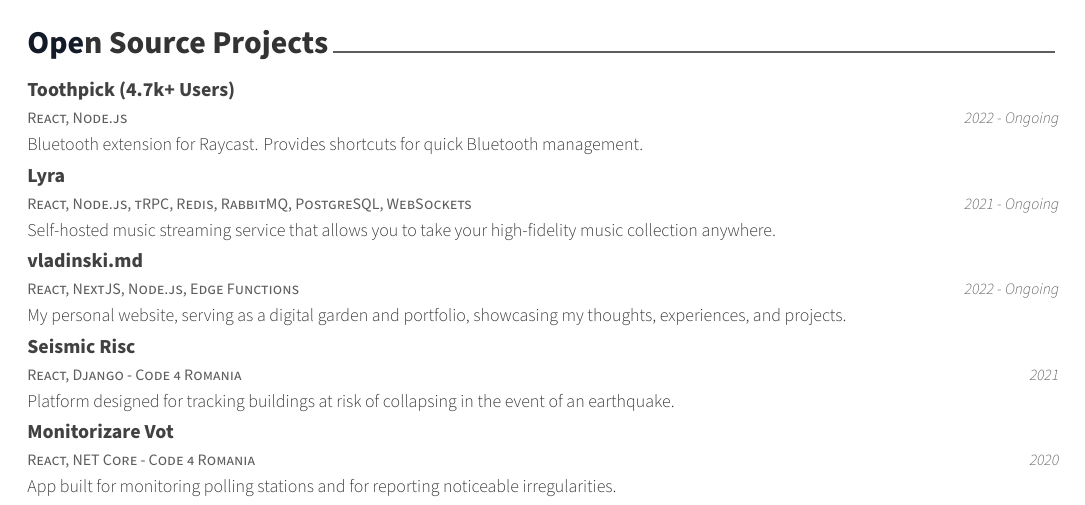
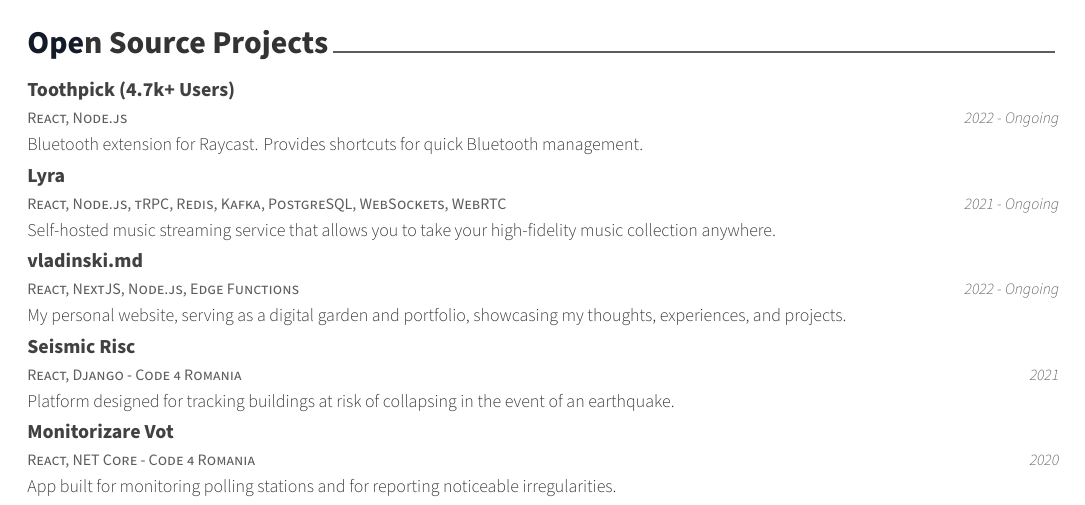
Before and after one commit to VladCuciureanu/CurriculumVitae, a LaTeX CV (cv.tex, which reads content/projects.tex): part of the page, cut so that both start at the same text. Compiled offline with XeLaTeX.

Commit message:
📝 Updated Lyra tech stack

```diff
--- a/content/projects.tex
+++ b/content/projects.tex
@@ -14,7 +14,7 @@
   }
 
   \cventry
-  {React, Node.js, tRPC, Redis, RabbitMQ, PostgreSQL, WebSockets}
+  {React, Node.js, tRPC, Redis, Kafka, PostgreSQL, WebSockets, WebRTC}
   {\href{https://github.com/VladCuciureanu/Lyra}{Lyra}}
   {}
   {2021 - Ongoing}
```
